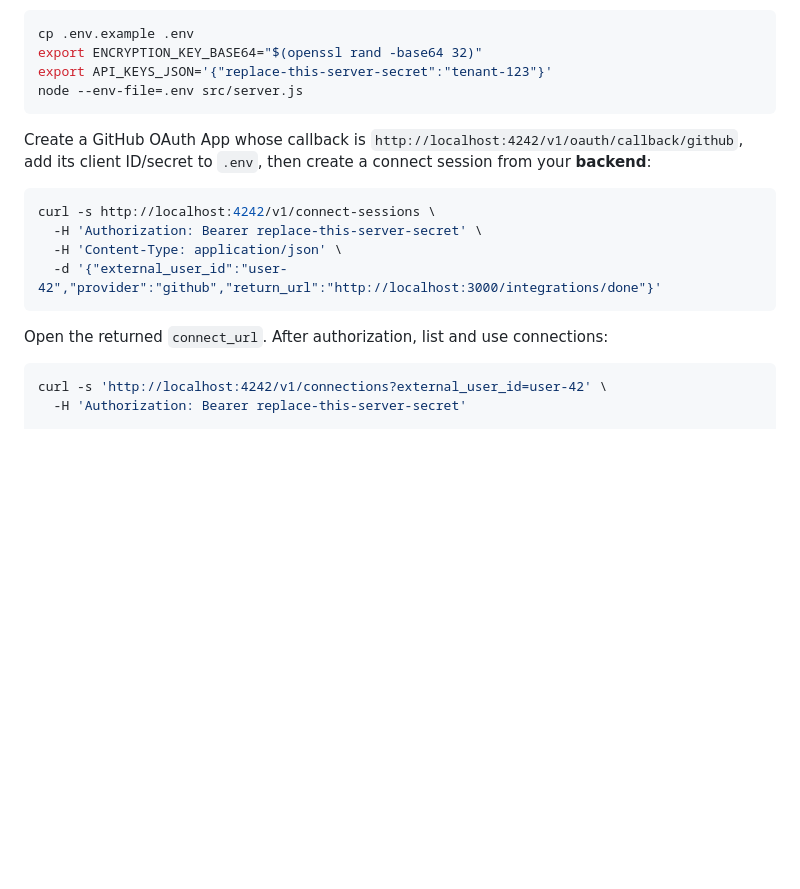
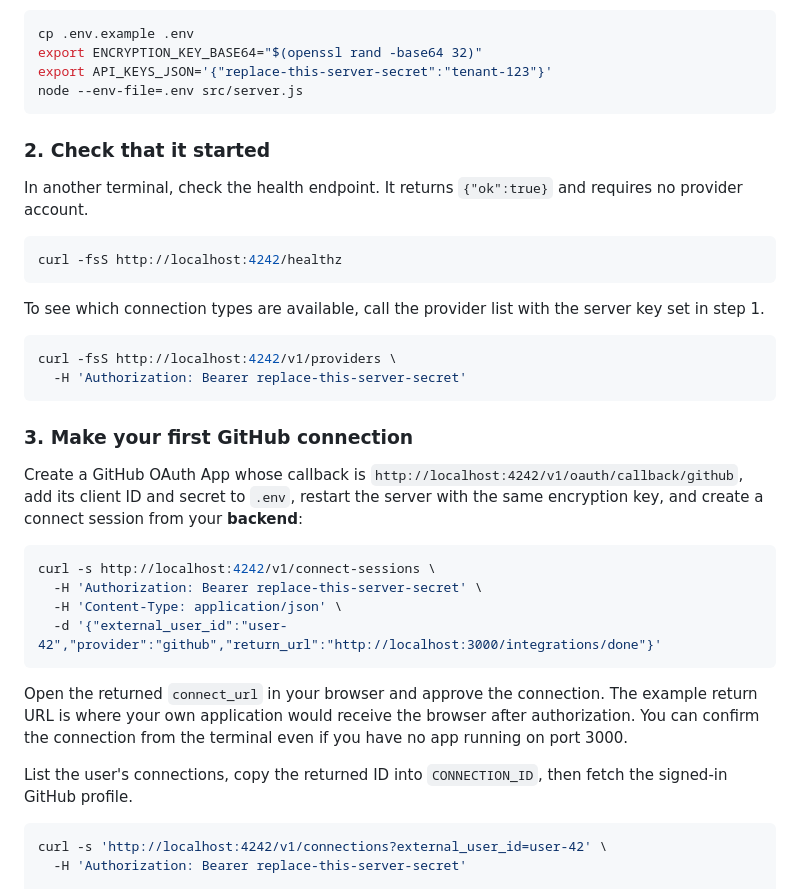
Before and after one commit to DevCielo/connect-to-anything, a Markdown page: README.md, the part around one of its changes. GitHub-like rendering; blank space fills up the shorter version.

````diff
--- a/README.md
+++ b/README.md
@@ -31,7 +47,24 @@ export API_KEYS_JSON='{"replace-this-server-secret":"tenant-123"}'
 node --env-file=.env src/server.js
 ```
 
-Create a GitHub OAuth App whose callback is `http://localhost:4242/v1/oauth/callback/github`, add its client ID/secret to `.env`, then create a connect session from your **backend**:
+### 2. Check that it started
+
+In another terminal, check the health endpoint. It returns `{"ok":true}` and requires no provider account.
+
+```bash
+curl -fsS http://localhost:4242/healthz
+```
+
+To see which connection types are available, call the provider list with the server key set in step 1.
+
+```bash
+curl -fsS http://localhost:4242/v1/providers \
+  -H 'Authorization: Bearer replace-this-server-secret'
+```
+
+### 3. Make your first GitHub connection
+
+Create a GitHub OAuth App whose callback is `http://localhost:4242/v1/oauth/callback/github`, add its client ID and secret to `.env`, restart the server with the same encryption key, and create a connect session from your **backend**:
 
 ```bash
 curl -s http://localhost:4242/v1/connect-sessions \
@@ -40,7 +73,9 @@ curl -s http://localhost:4242/v1/connect-sessions \
   -d '{"external_user_id":"user-42","provider":"github","return_url":"http://localhost:3000/integrations/done"}'
 ```
 
-Open the returned `connect_url`. After authorization, list and use connections:
+Open the returned `connect_url` in your browser and approve the connection. The example return URL is where your own application would receive the browser after authorization. You can confirm the connection from the terminal even if you have no app running on port 3000.
+
+List the user's connections, copy the returned ID into `CONNECTION_ID`, then fetch the signed-in GitHub profile.
 
 ```bash
 curl -s 'http://localhost:4242/v1/connections?external_user_id=user-42' \
````
Also changed, not shown: other parts of README.md (+43 -10 lines), docs/assets/readme-banner.jpg (added), docs/assets/social-preview.jpg (added).
